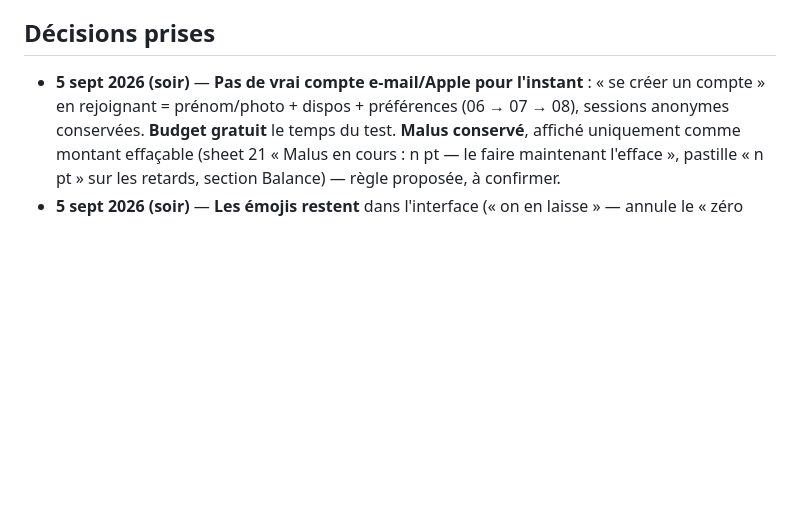
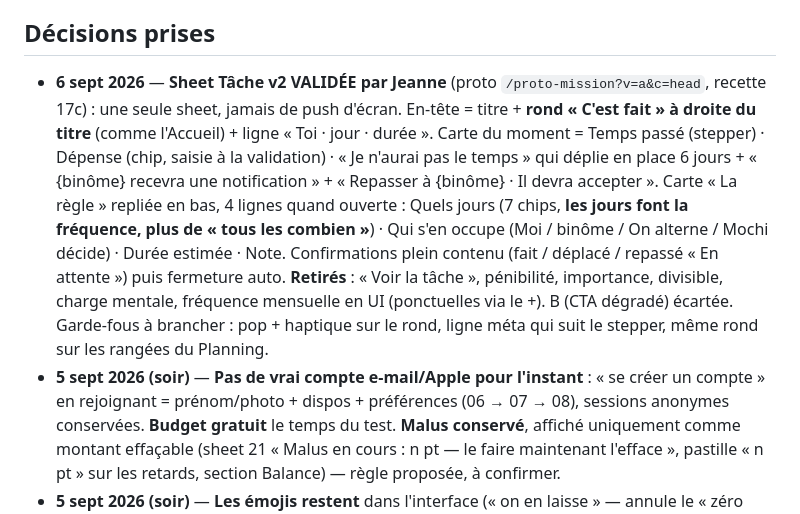
Before and after one commit to jeannecazalot-lgtm/mochi, a Markdown page: TODO.md, the part around the change. Rendered like a GitHub page; blank space fills up the shorter version.

Commit message:
TODO : sheet Tâche v2 validée par Jeanne le 6 sept 2026

```diff
--- a/TODO.md
+++ b/TODO.md
@@ -120,6 +120,7 @@ Questions ouvertes (à trancher par Jeanne) :
 - Pas encore buildé (consigne : à la demande de Jeanne).
 
 ## Décisions prises
+- **6 sept 2026** — **Sheet Tâche v2 VALIDÉE par Jeanne** (proto `/proto-mission?v=a&c=head`, recette 17c) : une seule sheet, jamais de push d'écran. En-tête = titre + **rond « C'est fait » à droite du titre** (comme l'Accueil) + ligne « Toi · jour · durée ». Carte du moment = Temps passé (stepper) · Dépense (chip, saisie à la validation) · « Je n'aurai pas le temps » qui déplie en place 6 jours + « {binôme} recevra une notification » + « Repasser à {binôme} · Il devra accepter ». Carte « La règle » repliée en bas, 4 lignes quand ouverte : Quels jours (7 chips, **les jours font la fréquence, plus de « tous les combien »**) · Qui s'en occupe (Moi / binôme / On alterne / Mochi décide) · Durée estimée · Note. Confirmations plein contenu (fait / déplacé / repassé « En attente ») puis fermeture auto. **Retirés** : « Voir la tâche », pénibilité, importance, divisible, charge mentale, fréquence mensuelle en UI (ponctuelles via le +). B (CTA dégradé) écartée. Garde-fous à brancher : pop + haptique sur le rond, ligne méta qui suit le stepper, même rond sur les rangées du Planning.
 - **5 sept 2026 (soir)** — **Pas de vrai compte e-mail/Apple pour l'instant** : « se créer un compte » en rejoignant = prénom/photo + dispos + préférences (06 → 07 → 08), sessions anonymes conservées. **Budget gratuit** le temps du test. **Malus conservé**, affiché uniquement comme montant effaçable (sheet 21 « Malus en cours : n pt — le faire maintenant l'efface », pastille « n pt » sur les retards, section Balance) — règle proposée, à confirmer.
 - **5 sept 2026 (soir)** — **Les émojis restent** dans l'interface (« on en laisse » — annule le « zéro émoji » du 23 août). **La « dette » disparaît** (fil Activité, sheet 21) : la balance suffit. Sheet 21 : **décision Jeanne 6 sept = variante B** — rien au-dessus du titre, « En retard de n j » en légende, le malus uniquement dans le bouton recommandé (« ≈1h · efface 8 pt de malus »), « Demain · +1 pt » sous Décaler.
 - **23 août 2026** — **Zéro émoji dans l'UI** (décision Jeanne : app sobre). Symboles graphiques ○ ● ✓ ‹ › et SVG conservés ; repères de rangée = pastille couleur du membre. Champs `emoji` conservés en données mais jamais affichés.
```
